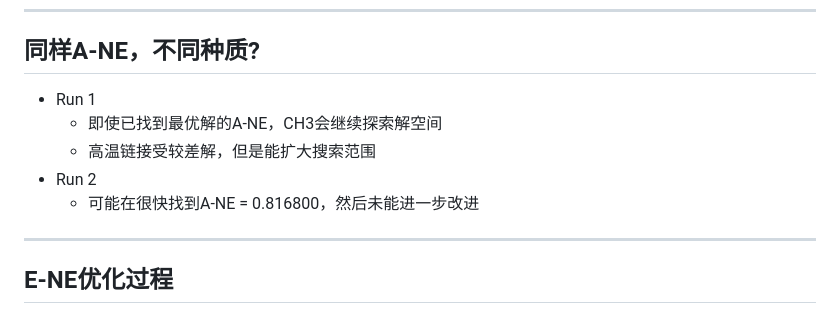
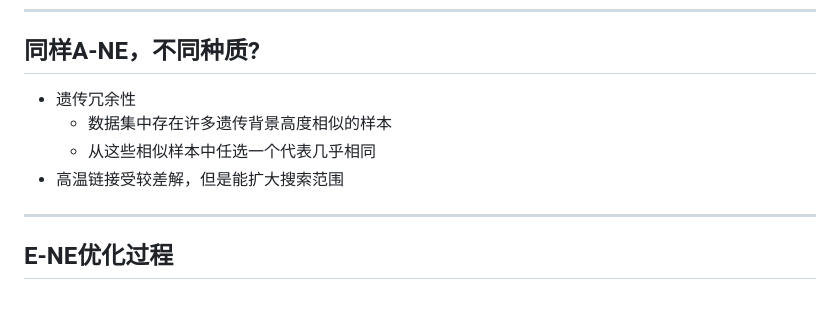
Before and after one commit to flex12397/CoreHunter, a Markdown page: slides.md, the part around the change. Drawn GitHub-style.

```diff
--- a/slides.md
+++ b/slides.md
@@ -156,11 +156,10 @@ Felix Li • <a href="mailto:felix.li12397@gmail.com">felix.li12397@gmail.com</a
 ---
 
 ## 同样A-NE，不同种质?
-- Run 1
-  - 即使已找到最优解的A-NE，CH3会继续探索解空间
-  - 高温链接受较差解，但是能扩大搜索范围
-- Run 2
-  - 可能在很快找到A-NE = 0.816800，然后未能进一步改进
+- 遗传冗余性
+  - 数据集中存在许多遗传背景高度相似的样本
+  - 从这些相似样本中任选一个代表几乎相同
+- 高温链接受较差解，但是能扩大搜索范围
 
 ---
 
```
